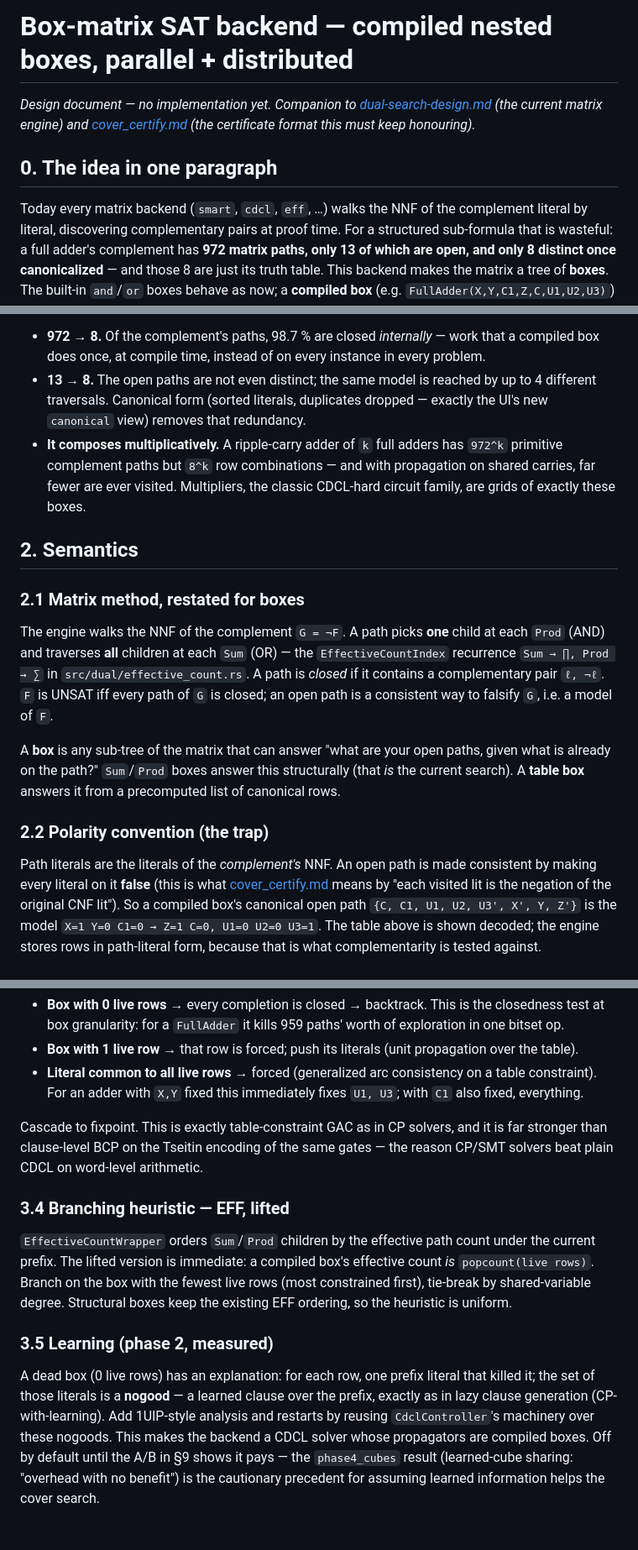
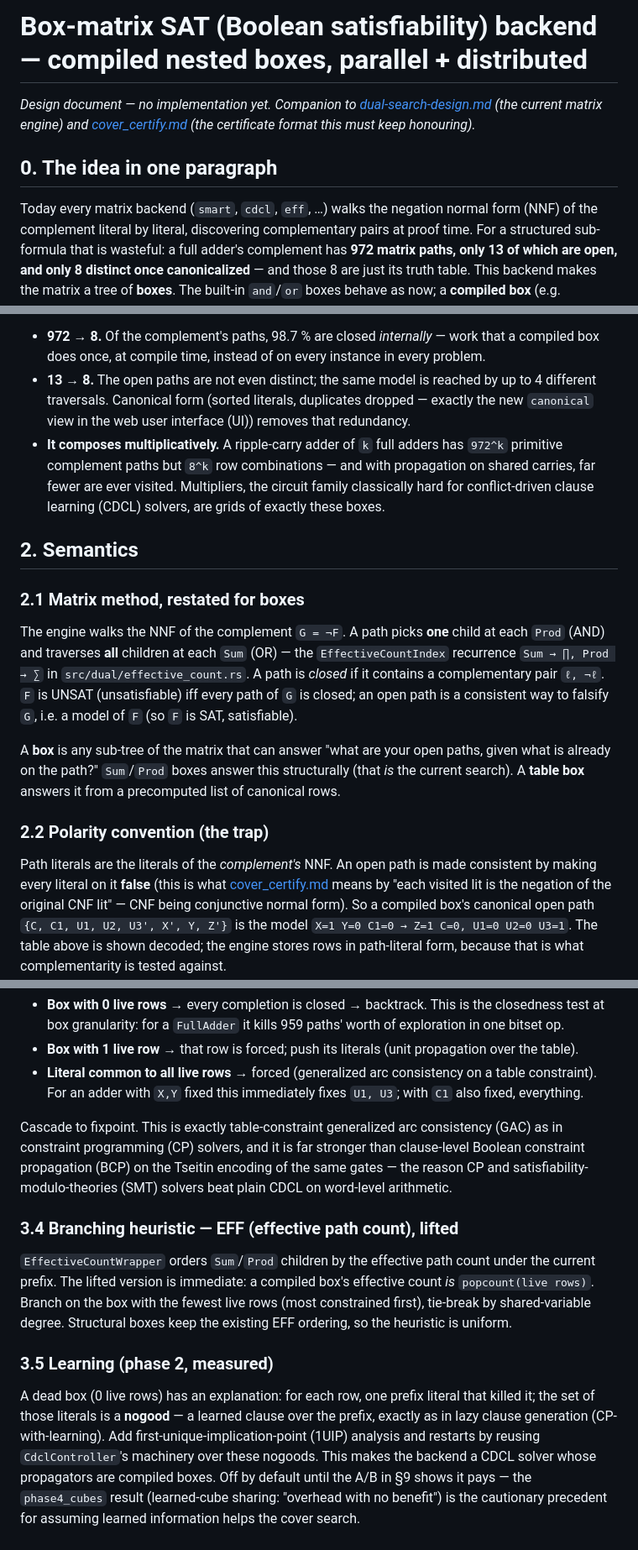
Before and after one commit to gsidebottom/logic, a Markdown page: doc/box_backend_design.md, 3 parts joined by grey strips. Shown at 84% size. GitHub-like rendering; blank space fills up the shorter version.

```diff
--- a/doc/box_backend_design.md
+++ b/doc/box_backend_design.md
@@ -1,4 +1,4 @@
-# Box-matrix SAT backend — compiled nested boxes, parallel + distributed
+# Box-matrix SAT (Boolean satisfiability) backend — compiled nested boxes, parallel + distributed
 
 *Design document — no implementation yet.  Companion to
 [dual-search-design.md](dual-search-design.md) (the current matrix engine) and
@@ -7,7 +7,7 @@ honouring).*
 
 ## 0. The idea in one paragraph
 
-Today every matrix backend (`smart`, `cdcl`, `eff`, …) walks the NNF of the
+Today every matrix backend (`smart`, `cdcl`, `eff`, …) walks the negation normal form (NNF) of the
 complement literal by literal, discovering complementary pairs at proof time.
 For a structured sub-formula that is wasteful: a full adder's complement has
 **972 matrix paths, only 13 of which are open, and only 8 distinct once
@@ -54,11 +54,11 @@ Three things to take from this:
   instance in every problem.
 - **13 → 8.**  The open paths are not even distinct; the same model is reached
   by up to 4 different traversals.  Canonical form (sorted literals, duplicates
-  dropped — exactly the UI's new `canonical` view) removes that redundancy.
+  dropped — exactly the new `canonical` view in the web user interface (UI)) removes that redundancy.
 - **It composes multiplicatively.**  A ripple-carry adder of `k` full adders
   has `972^k` primitive complement paths but `8^k` row combinations — and with
   propagation on shared carries, far fewer are ever visited.  Multipliers, the
-  classic CDCL-hard circuit family, are grids of exactly these boxes.
+  circuit family classically hard for conflict-driven clause learning (CDCL) solvers, are grids of exactly these boxes.
 
 ## 2. Semantics
 
@@ -68,8 +68,8 @@ The engine walks the NNF of the complement `G = ¬F`.  A path picks **one**
 child at each `Prod` (AND) and traverses **all** children at each `Sum` (OR)
 — the `EffectiveCountIndex` recurrence `Sum → ∏, Prod → ∑` in
 `src/dual/effective_count.rs`.  A path is *closed* if it contains a
-complementary pair `ℓ, ¬ℓ`.  `F` is UNSAT iff every path of `G` is closed; an
-open path is a consistent way to falsify `G`, i.e. a model of `F`.
+complementary pair `ℓ, ¬ℓ`.  `F` is UNSAT (unsatisfiable) iff every path of `G` is closed; an
+open path is a consistent way to falsify `G`, i.e. a model of `F` (so `F` is SAT, satisfiable).
 
 A **box** is any sub-tree of the matrix that can answer "what are your open
 paths, given what is already on the path?"  `Sum`/`Prod` boxes answer this
@@ -81,7 +81,7 @@ a precomputed list of canonical rows.
 Path literals are the literals of the *complement's* NNF.  An open path is
 made consistent by making every literal on it **false** (this is what
 [cover_certify.md](cover_certify.md) means by "each visited lit is the negation
-of the original CNF lit").  So a compiled box's canonical open path
+of the original CNF lit" — CNF being conjunctive normal form).  So a compiled box's canonical open path
 `{C, C1, U1, U2, U3', X', Y, Z'}` is the model `X=1 Y=0 C1=0 → Z=1 C=0,
 U1=0 U2=0 U3=1`.  The table above is shown decoded; the engine stores rows in
 path-literal form, because that is what complementarity is tested against.
@@ -175,12 +175,12 @@ narrow `live &= rows_with[¬lit]`-complement.  Then:
   a table constraint).  For an adder with `X,Y` fixed this immediately fixes
   `U1, U3`; with `C1` also fixed, everything.
 
-Cascade to fixpoint.  This is exactly table-constraint GAC as in CP solvers,
-and it is far stronger than clause-level BCP on the Tseitin encoding of the
-same gates — the reason CP/SMT solvers beat plain CDCL on word-level
+Cascade to fixpoint.  This is exactly table-constraint generalized arc consistency (GAC) as in constraint programming (CP) solvers,
+and it is far stronger than clause-level Boolean constraint propagation (BCP) on the Tseitin encoding of the
+same gates — the reason CP and satisfiability-modulo-theories (SMT) solvers beat plain CDCL on word-level
 arithmetic.
 
-### 3.4 Branching heuristic — EFF, lifted
+### 3.4 Branching heuristic — EFF (effective path count), lifted
 
 `EffectiveCountWrapper` orders `Sum`/`Prod` children by the effective path
 count under the current prefix.  The lifted version is immediate: a compiled
@@ -193,7 +193,7 @@ Structural boxes keep the existing EFF ordering, so the heuristic is uniform.
 A dead box (0 live rows) has an explanation: for each row, one prefix literal
 that killed it; the set of those literals is a **nogood** — a learned clause
 over the prefix, exactly as in lazy clause generation (CP-with-learning).  Add
-1UIP-style analysis and restarts by reusing `CdclController`'s machinery over
+first-unique-implication-point (1UIP) analysis and restarts by reusing `CdclController`'s machinery over
 these nogoods.  This makes the backend a CDCL solver whose propagators are
 compiled boxes.  Off by default until the A/B in §9 shows it pays — the
 `phase4_cubes` result (learned-cube sharing: "overhead with no benefit") is the
```
Also changed, not shown: other parts of doc/box_backend_design.md (+10 -10 lines).
